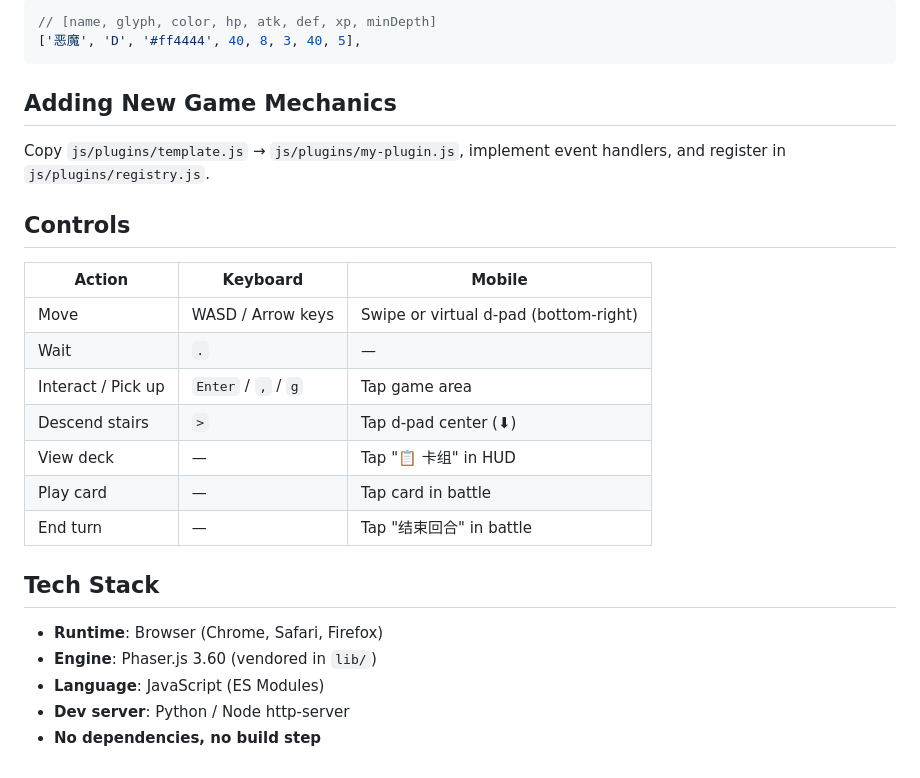
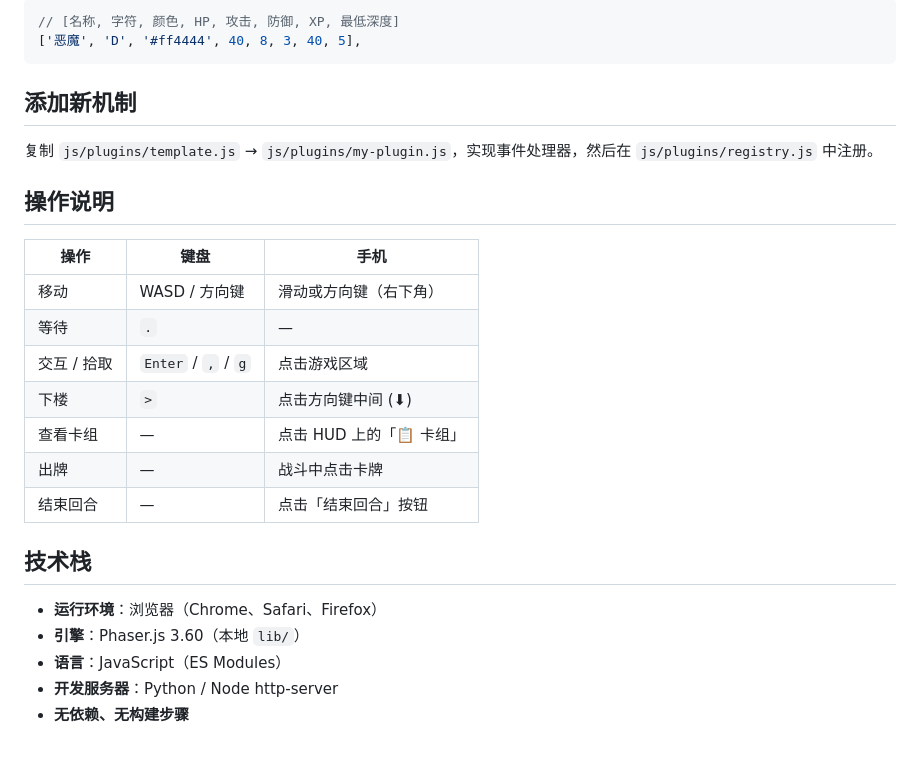
Before and after one commit to 110980981/chaosProtocol, a Markdown page: README.md, the part around one of its changes. Rendered like a GitHub page.

Commit message:
docs: translate README to Chinese

````diff
--- a/README.md
+++ b/README.md
@@ -90,29 +90,29 @@ Edit `js/entities/factories.js` and add to `MONSTER_TEMPLATES`:
 
 ```javascript
-// [name, glyph, color, hp, atk, def, xp, minDepth]
+// [名称, 字符, 颜色, HP, 攻击, 防御, XP, 最低深度]
 ['恶魔', 'D', '#ff4444', 40, 8, 3, 40, 5],
 ```
 
-## Adding New Game Mechanics
+## 添加新机制
 
-Copy `js/plugins/template.js` → `js/plugins/my-plugin.js`, implement event handlers, and register in `js/plugins/registry.js`.
+复制 `js/plugins/template.js` → `js/plugins/my-plugin.js`，实现事件处理器，然后在 `js/plugins/registry.js` 中注册。
 
-## Controls
+## 操作说明
 
-| Action | Keyboard | Mobile |
-|--------|----------|--------|
-| Move | WASD / Arrow keys | Swipe or virtual d-pad (bottom-right) |
-| Wait | `.` | — |
-| Interact / Pick up | `Enter` / `,` / `g` | Tap game area |
-| Descend stairs | `>` | Tap d-pad center (⬇) |
-| View deck | — | Tap "📋 卡组" in HUD |
-| Play card | — | Tap card in battle |
-| End turn | — | Tap "结束回合" in battle |
+| 操作 | 键盘 | 手机 |
+|------|------|------|
+| 移动 | WASD / 方向键 | 滑动或方向键（右下角） |
+| 等待 | `.` | — |
+| 交互 / 拾取 | `Enter` / `,` / `g` | 点击游戏区域 |
+| 下楼 | `>` | 点击方向键中间 (⬇) |
+| 查看卡组 | — | 点击 HUD 上的「📋 卡组」 |
+| 出牌 | — | 战斗中点击卡牌 |
+| 结束回合 | — | 点击「结束回合」按钮 |
 
-## Tech Stack
+## 技术栈
 
-- **Runtime**: Browser (Chrome, Safari, Firefox)
-- **Engine**: Phaser.js 3.60 (vendored in `lib/`)
-- **Language**: JavaScript (ES Modules)
-- **Dev server**: Python / Node http-server
-- **No dependencies, no build step**
+- **运行环境**：浏览器（Chrome、Safari、Firefox）
+- **引擎**：Phaser.js 3.60（本地 `lib/`）
+- **语言**：JavaScript（ES Modules）
+- **开发服务器**：Python / Node http-server
+- **无依赖、无构建步骤**
````
Also changed, not shown: other parts of README.md (+46 -46 lines).
